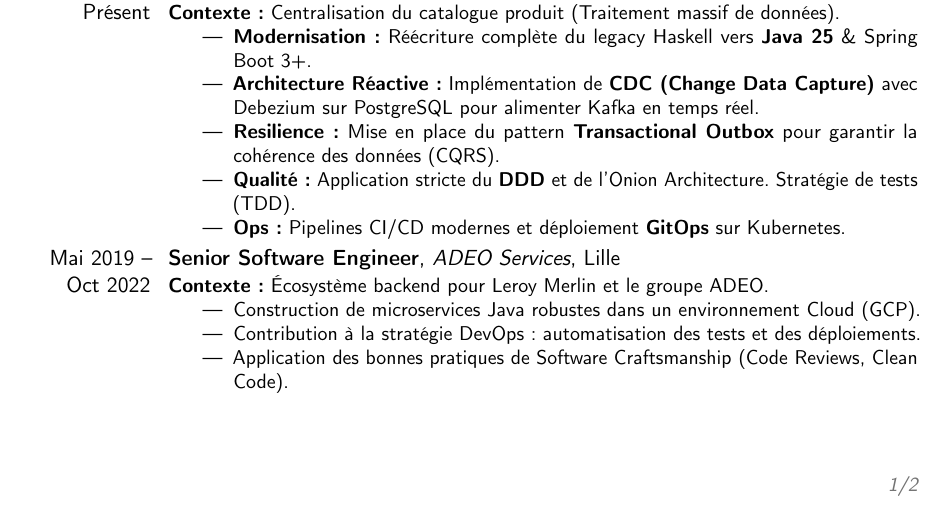
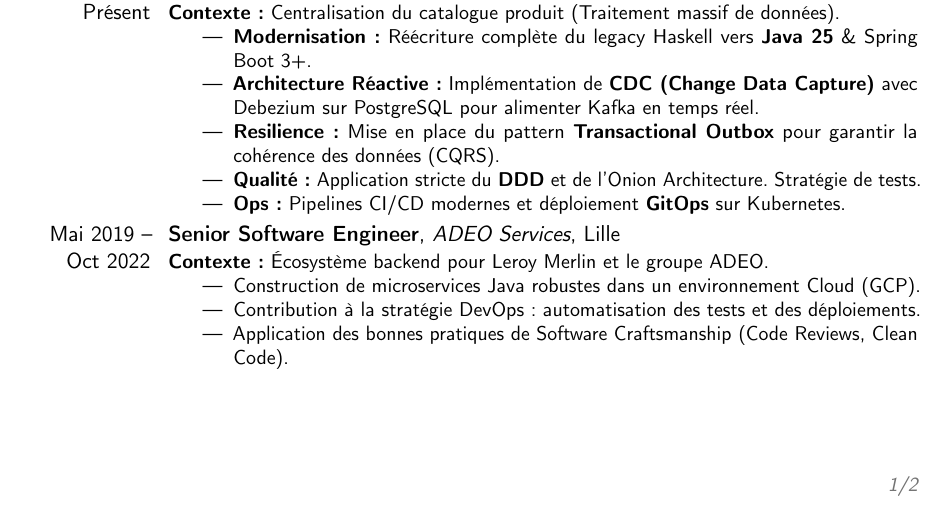
Before and after one commit to fhgbaguidi/portfolio, a LaTeX CV (resume.tex): part of page 1 of 2, cut so that both start at the same text. Compiled offline with pdfLaTeX.

Commit message:
Update quality section in resume.tex
Removed 'Stratégie de tests (TDD)' from the quality section.

```diff
--- a/resume.tex
+++ b/resume.tex
@@ -56,7 +56,7 @@
     \item \textbf{Modernisation :} Réécriture complète du legacy Haskell vers \textbf{Java 25} \& Spring Boot 3+.
     \item \textbf{Architecture Réactive :} Implémentation de \textbf{CDC (Change Data Capture)} avec Debezium sur PostgreSQL pour alimenter Kafka en temps réel.
     \item \textbf{Resilience :} Mise en place du pattern \textbf{Transactional Outbox} pour garantir la cohérence des données (CQRS).
-    \item \textbf{Qualité :} Application stricte du \textbf{DDD} et de l'Onion Architecture. Stratégie de tests (TDD).
+    \item \textbf{Qualité :} Application stricte du \textbf{DDD} et de l'Onion Architecture. Stratégie de tests.
     \item \textbf{Ops :} Pipelines CI/CD modernes et déploiement \textbf{GitOps} sur Kubernetes.
 \end{itemize}}
 
```
